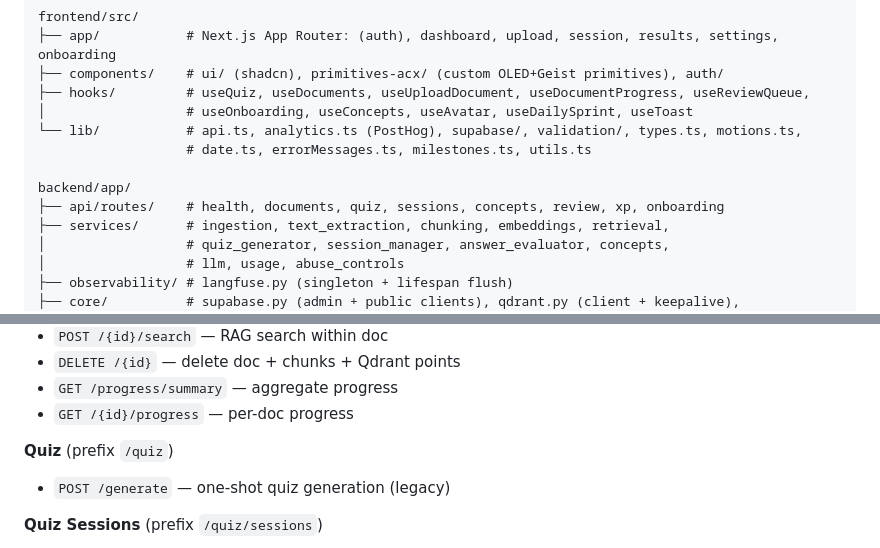
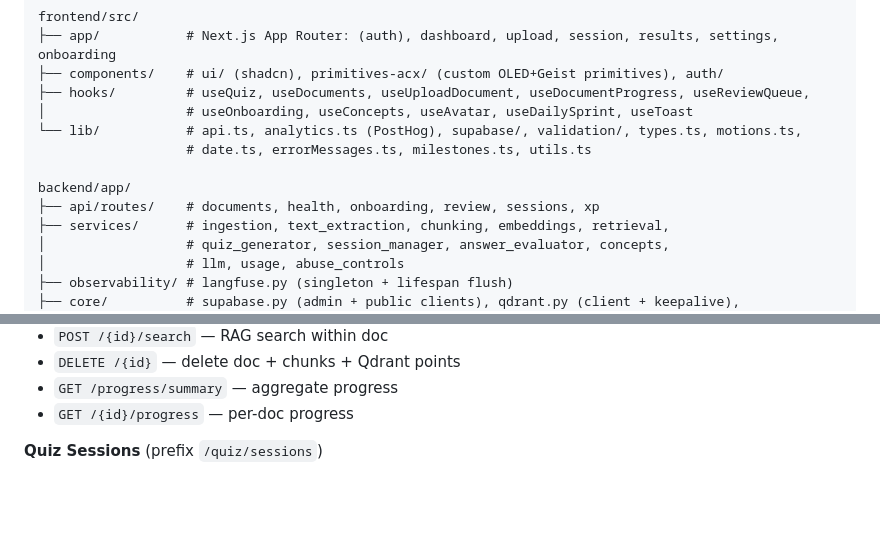
Before and after one commit to abhaypadmanabhan/autocoach, a Markdown page: CLAUDE.md, 2 parts joined by grey strips. Rendered like a GitHub page; blank space fills up the shorter version.

Commit message:
docs: remove dead /quiz/generate route + fix routes list in CLAUDE.md (#60) (#80)
* docs: remove dead quiz/generate route and fix backend routes comment list in CLAUDE.md

* chore: restore tasks/lessons.md (out-of-scope for #60 allow-list)

```diff
--- a/CLAUDE.md
+++ b/CLAUDE.md
@@ -91,7 +91,7 @@ frontend/src/
                    # date.ts, errorMessages.ts, milestones.ts, utils.ts
 
 backend/app/
-├── api/routes/    # health, documents, quiz, sessions, concepts, review, xp, onboarding
+├── api/routes/    # documents, health, onboarding, review, sessions, xp
 ├── services/      # ingestion, text_extraction, chunking, embeddings, retrieval,
 │                  # quiz_generator, session_manager, answer_evaluator, concepts,
 │                  # llm, usage, abuse_controls
@@ -120,8 +120,6 @@ backend/app/
 - `GET /progress/summary` — aggregate progress
 - `GET /{id}/progress` — per-doc progress
 
-**Quiz** (prefix `/quiz`)
-- `POST /generate` — one-shot quiz generation (legacy)
 
 **Quiz Sessions** (prefix `/quiz/sessions`)
 - `POST /` — create session + first question
```
